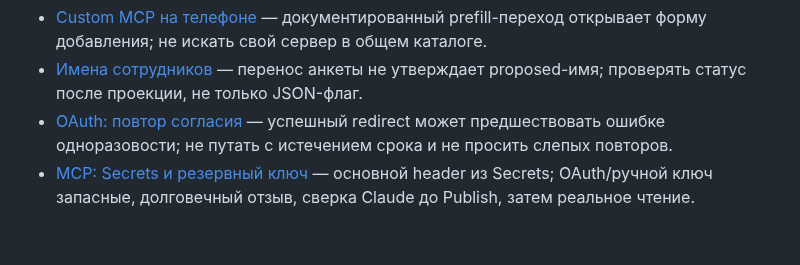
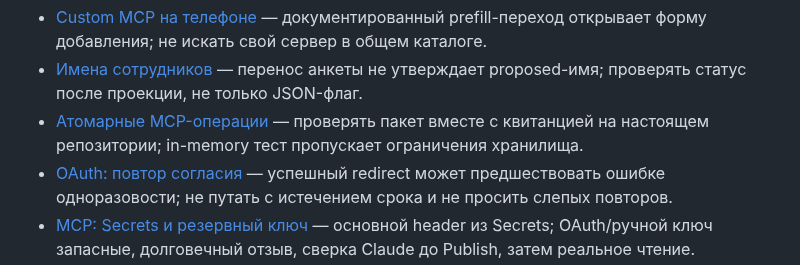
Before and after one commit to Sergalmazfas/Talk-Hint-VM, a Markdown page: .agents/memory/MEMORY.md, the part around the change. Rendered like a GitHub page; blank space fills up the shorter version.

Commit message:
Add atomic boundaries memory documentation
Replit-Commit-Author: Agent

```diff
--- a/.agents/memory/MEMORY.md
+++ b/.agents/memory/MEMORY.md
@@ -1,5 +1,6 @@
 - [Custom MCP на телефоне](custom-mcp-mobile-navigation.md) — документированный prefill-переход открывает форму добавления; не искать свой сервер в общем каталоге.
 - [Имена сотрудников](employee-name-approval.md) — перенос анкеты не утверждает proposed-имя; проверять статус после проекции, не только JSON-флаг.
+- [Атомарные MCP-операции](mcp-atomic-boundaries.md) — проверять пакет вместе с квитанцией на настоящем репозитории; in-memory тест пропускает ограничения хранилища.
 - [OAuth: повтор согласия](product-crew-consent-replay.md) — успешный redirect может предшествовать ошибке одноразовости; не путать с истечением срока и не просить слепых повторов.
 - [MCP: Secrets и резервный ключ](product-crew-owner-key-boundary.md) — основной header из Secrets; OAuth/ручной ключ запасные, долговечный отзыв, сверка Claude до Publish, затем реальное чтение.
 - [Отдел кадров — ручной цикл](hr-manual-first.md) — Нина P.ORG сначала описана, не подключена; знания по источникам, слои без смены смысла, предложения не включать.
```
Also changed, not shown: .agents/memory/mcp-atomic-boundaries.md (added, +17 -0 lines).
